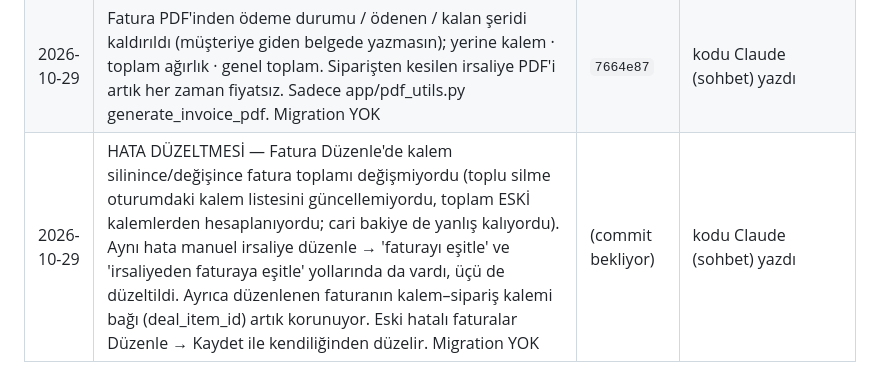
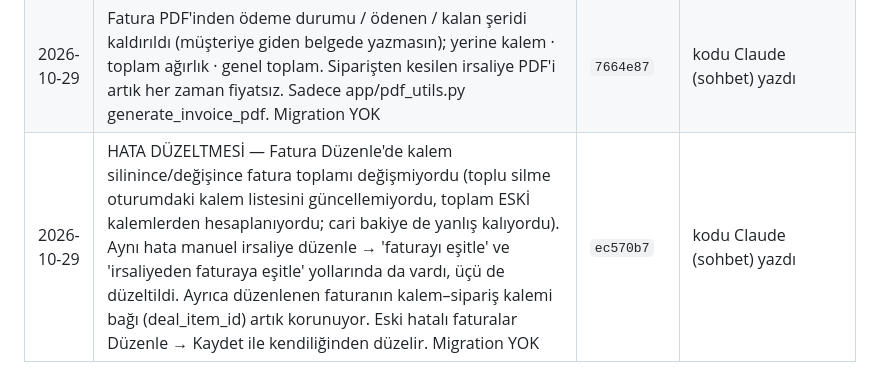
Before and after one commit to serkanacr93/serkancrm, a Markdown page: docs/GOREV_KAYDI.md, the part around the change. Rendered like a GitHub page.

Commit message:
GOREV_KAYDI: Fatura duzenle toplam duzeltmesi commit hash (ec570b7) [skip render]
Co-Authored-By: Claude Opus 5.5 <noreply@anthropic.com>

```diff
--- a/docs/GOREV_KAYDI.md
+++ b/docs/GOREV_KAYDI.md
@@ -40,4 +40,4 @@ Bu dosya 2026-10-13 denetimi sırasında, denetimde incelenen A–I maddelerinin
 | 2026-10-28 | Manuel irsaliye PDF: vergi dairesi zaten 'V.D.' / 'VD' / 'Vergi Dairesi' ile kayıtlıysa tekrar eklenmiyor ('Selçuk V.D. V.D.' düzeltmesi; firma ve alıcı). Migration YOK | `7d11e52` | kodu Claude (sohbet) yazdı |
 | 2026-10-28 | YENİ CARİ EKSTRE + FATURA DETAY + MÜŞTERİ DÜZENLE: (1) Ekstre PDF'e basınca seçim penceresi (dönem: tümü/bu yıl/son 3 ay/bu ay/özel; sistem hareketleri; muhasebeden aktarılan eski kayıtlar — sadece sistem öncesi tarihler; devir bakiyesi; fatura kalem detayı; mutabakat imzası). Bakiye müşteri detayındaki Cari Hesap ile aynı kaynaktan (faturalar + faturasız siparişler − tahsilatlar) — eski ekstrenin 'satış borca sayılmıyor' hatası giderildi (app/cari_ekstre.py, generate_cari_ekstre_pdf). Eski ekstre ?klasik=1 ile duruyor. (2) Fatura detay sol taraf: özet şeridi (belge/sipariş/irsaliye/genel toplam), TR sayı biçimi, kalem altında sipariş kalemi ve faturalanan miktar, aynı ürün iki satırda uyarısı, toplam tek yerde. (3) Müşteri Düzenle: e-posta isteğe bağlı ('None' artık kaydedilmiyor/görünmüyor), Vergi Dairesi + Firma Adresi alanları, boşaltılan alan gerçekten silinir, aynı e-posta başka müşterideyse 500 yerine uyarı. (4) Müşteri sayfasına 'Faturalar' sekmesi (no/tarih/sipariş/tutar/ödenen/kalan/durum/PDF; toplamı Cari Hesap 'Faturalanmış' ile aynı) + Cari Hesap'ta 'Faturaları gör' bağlantısı. (5) Fatura PDF'i, siparişten irsaliye PDF'i ve sevkiyat irsaliyesi PDF'i manuel irsaliyeyle aynı kurumsal tasarıma geçti (_kurumsal_belge_pdf); faturada ödeme durumu/ödenen/kalan şeridi ve IBAN; eski tasarımlar generate_invoice_pdf_klasik / generate_irsaliye_pdf_klasik olarak duruyor. Migration YOK | `e57b45f` | kodu Claude (sohbet) yazdı |
 | 2026-10-29 | Fatura PDF'inden ödeme durumu / ödenen / kalan şeridi kaldırıldı (müşteriye giden belgede yazmasın); yerine kalem · toplam ağırlık · genel toplam. Siparişten kesilen irsaliye PDF'i artık her zaman fiyatsız. Sadece app/pdf_utils.py generate_invoice_pdf. Migration YOK | `7664e87` | kodu Claude (sohbet) yazdı |
-| 2026-10-29 | HATA DÜZELTMESİ — Fatura Düzenle'de kalem silinince/değişince fatura toplamı değişmiyordu (toplu silme oturumdaki kalem listesini güncellemiyordu, toplam ESKİ kalemlerden hesaplanıyordu; cari bakiye de yanlış kalıyordu). Aynı hata manuel irsaliye düzenle → 'faturayı eşitle' ve 'irsaliyeden faturaya eşitle' yollarında da vardı, üçü de düzeltildi. Ayrıca düzenlenen faturanın kalem–sipariş kalemi bağı (deal_item_id) artık korunuyor. Eski hatalı faturalar Düzenle → Kaydet ile kendiliğinden düzelir. Migration YOK | (commit bekliyor) | kodu Claude (sohbet) yazdı |
+| 2026-10-29 | HATA DÜZELTMESİ — Fatura Düzenle'de kalem silinince/değişince fatura toplamı değişmiyordu (toplu silme oturumdaki kalem listesini güncellemiyordu, toplam ESKİ kalemlerden hesaplanıyordu; cari bakiye de yanlış kalıyordu). Aynı hata manuel irsaliye düzenle → 'faturayı eşitle' ve 'irsaliyeden faturaya eşitle' yollarında da vardı, üçü de düzeltildi. Ayrıca düzenlenen faturanın kalem–sipariş kalemi bağı (deal_item_id) artık korunuyor. Eski hatalı faturalar Düzenle → Kaydet ile kendiliğinden düzelir. Migration YOK | `ec570b7` | kodu Claude (sohbet) yazdı |
```
